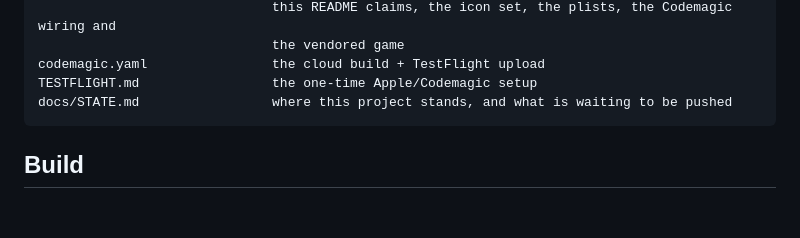
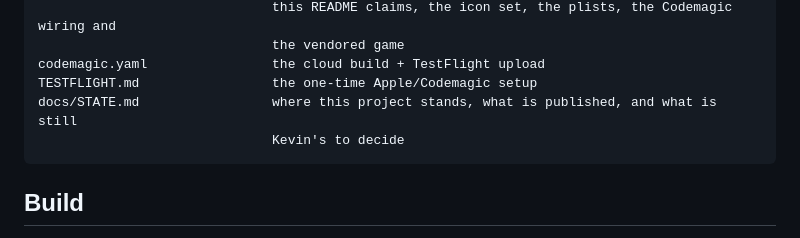
Before and after one commit to kevinelong/textcrush-ios, a Markdown page: README.md, the part around the change. Drawn GitHub-style; blank space fills up the shorter version.

````diff
--- a/README.md
+++ b/README.md
@@ -53,7 +53,8 @@ tools/check.sh                everything checkable without a Mac: the analyzer r
                               the vendored game
 codemagic.yaml                the cloud build + TestFlight upload
 TESTFLIGHT.md                 the one-time Apple/Codemagic setup
-docs/STATE.md                 where this project stands, and what is waiting to be pushed
+docs/STATE.md                 where this project stands, what is published, and what is still
+                              Kevin's to decide
 ```
 
 ## Build
````
Also changed, not shown: docs/STATE.md (+64 -12 lines).
